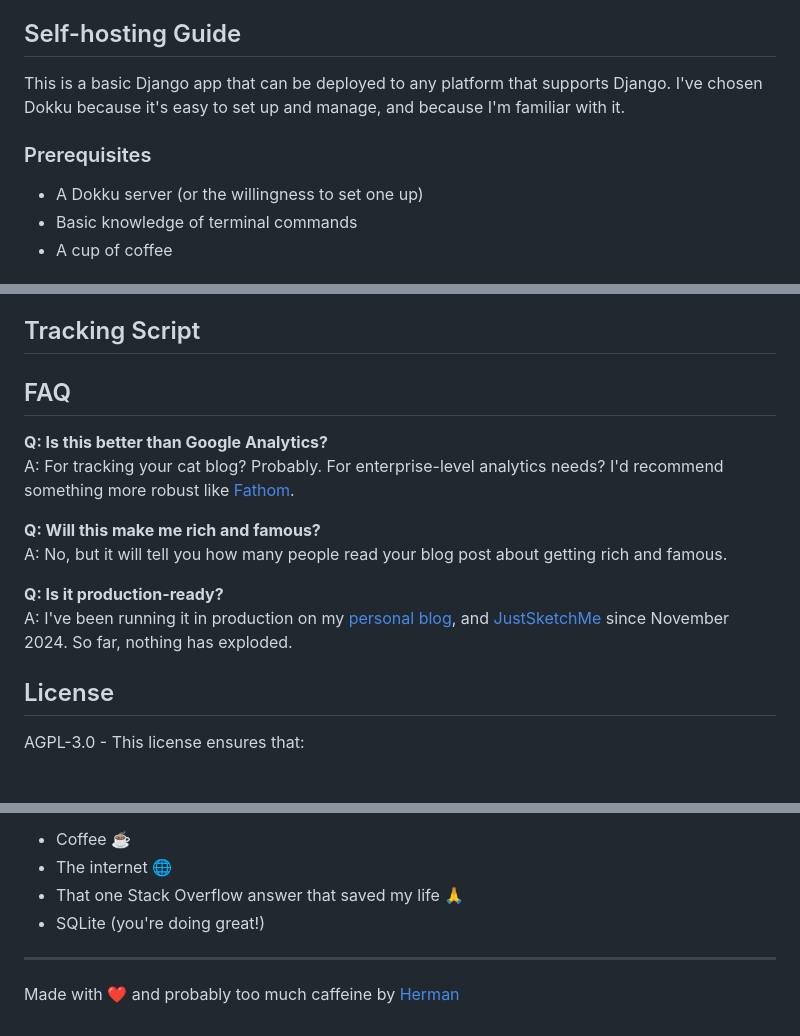
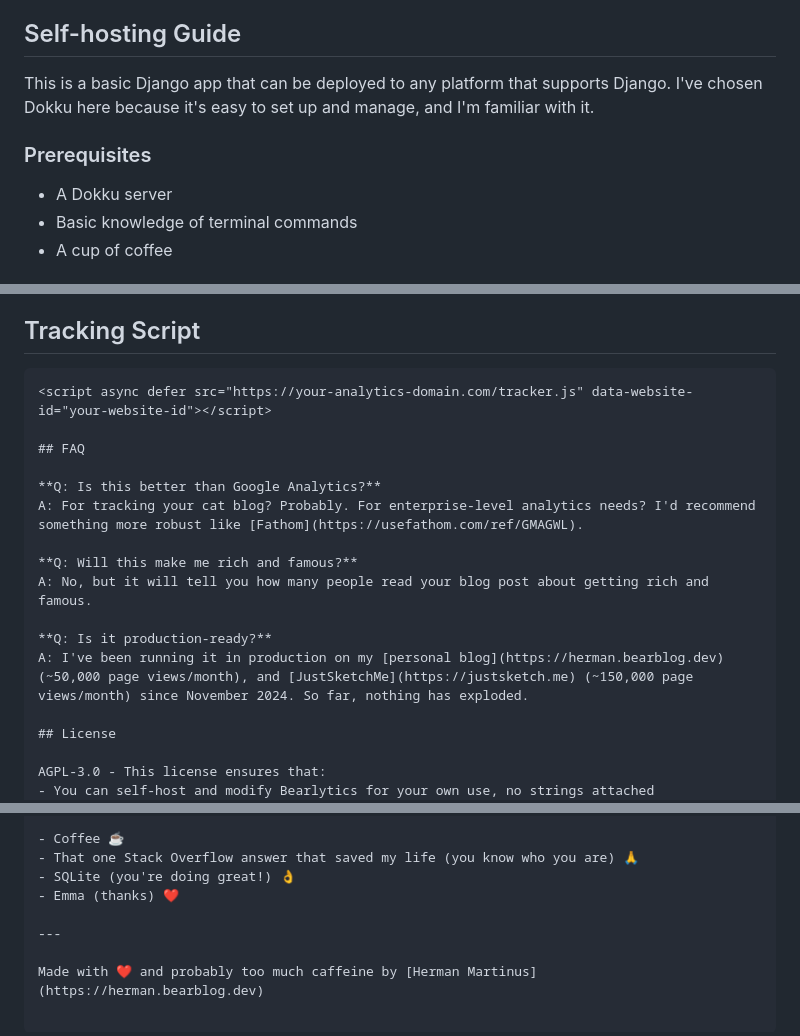
Before and after one commit to teatwig/bearlytics, a Markdown page: README.md, 3 parts joined by grey strips. GitHub-like rendering; blank space fills up the shorter version.

Commit message:
update: more readme

````diff
--- a/README.md
+++ b/README.md
@@ -47,11 +47,11 @@ The SQLite database is configured with performance optimizations:
 
 ## Self-hosting Guide
 
-This is a basic Django app that can be deployed to any platform that supports Django. I've chosen Dokku because it's easy to set up and manage, and because I'm familiar with it.
+This is a basic Django app that can be deployed to any platform that supports Django. I've chosen Dokku here because it's easy to set up and manage, and I'm familiar with it.
 
 ### Prerequisites
 
-- A Dokku server (or the willingness to set one up)
+- A Dokku server
 - Basic knowledge of terminal commands
 - A cup of coffee
 
@@ -91,6 +91,7 @@ git push dokku main
 
 ## Tracking Script
 
+```html
 <script async defer src="https://your-analytics-domain.com/tracker.js" data-website-id="your-website-id"></script>
 
 ## FAQ
@@ -102,7 +103,7 @@ A: For tracking your cat blog? Probably. For enterprise-level analytics needs? I
 A: No, but it will tell you how many people read your blog post about getting rich and famous.
 
 **Q: Is it production-ready?**
-A: I've been running it in production on my [personal blog](https://herman.bearblog.dev), and [JustSketchMe](https://justsketch.me) since November 2024. So far, nothing has exploded.
+A: I've been running it in production on my [personal blog](https://herman.bearblog.dev) (~50,000 page views/month), and [JustSketchMe](https://justsketch.me) (~150,000 page views/month) since November 2024. So far, nothing has exploded.
 
 ## License
 
@@ -119,10 +120,10 @@ Pull requests are welcome. For major changes, please open an issue first to disc
 ## Acknowledgments
 
 - Coffee ☕
-- The internet 🌐
-- That one Stack Overflow answer that saved my life 🙏
-- SQLite (you're doing great!)
+- That one Stack Overflow answer that saved my life (you know who you are) 🙏
+- SQLite (you're doing great!) 👌
+- Emma (thanks) ❤️
 
 ---
 
-Made with ❤️ and probably too much caffeine by [Herman](https://herman.bearblog.dev)
+Made with ❤️ and probably too much caffeine by [Herman Martinus](https://herman.bearblog.dev)
````
Also changed, not shown: other parts of README.md (+1 -1 lines).
